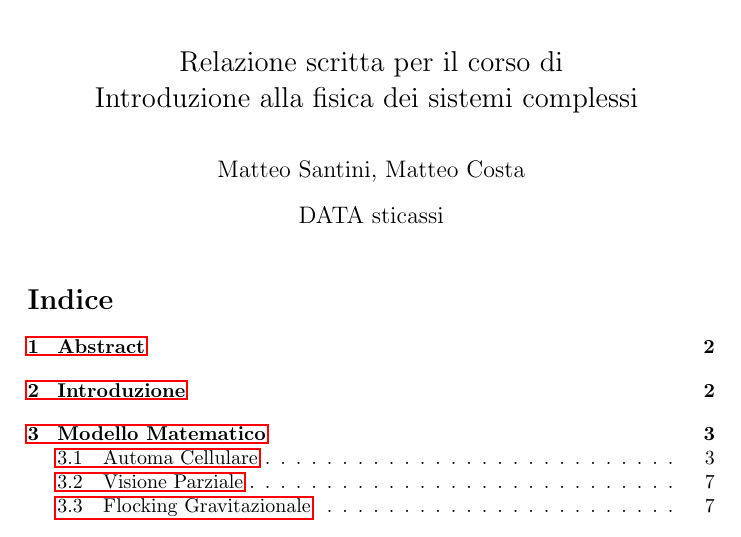
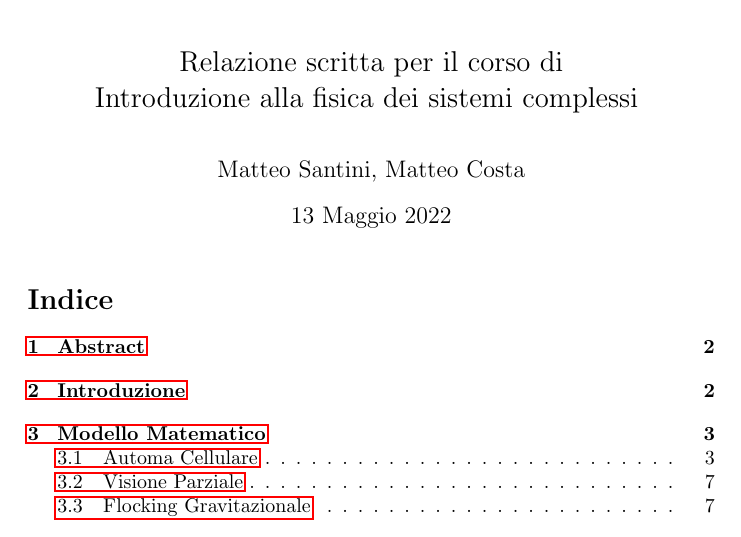
Before and after one commit to TheoSanto/complex_systems, a LaTeX document (RelazioneScritta.tex): part of page 1 of 38, cut so that both start at the same text. Compiled offline with pdfLaTeX.

Commit message:
ho tolto data sticassi

```diff
--- a/RelazioneScritta.tex
+++ b/RelazioneScritta.tex
@@ -29,7 +29,7 @@ sorting=ynt
 		\[\]\Large Relazione scritta per il corso di \\ Introduzione alla fisica dei sistemi complessi \medskip
 		}
 \author{Matteo Santini, Matteo Costa}
-\date{DATA sticassi}
+\date{13 Maggio 2022}
 
 \maketitle
 \tableofcontents
```
